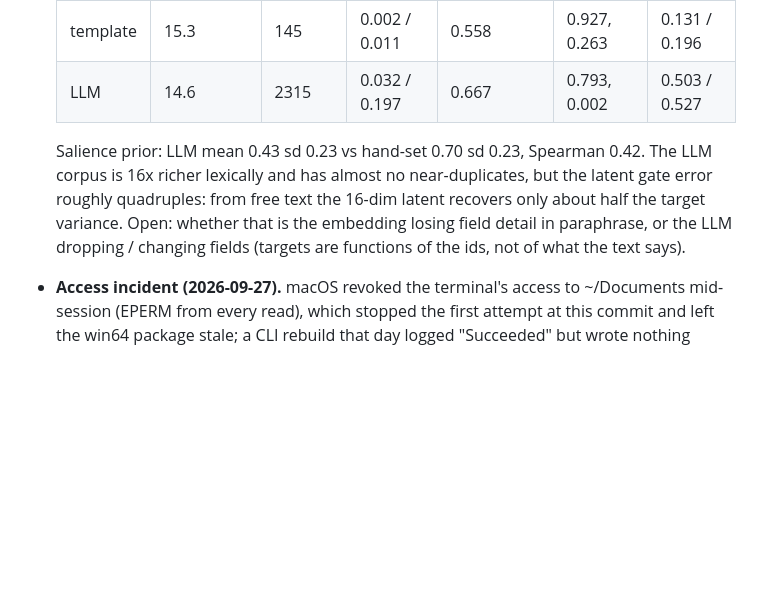
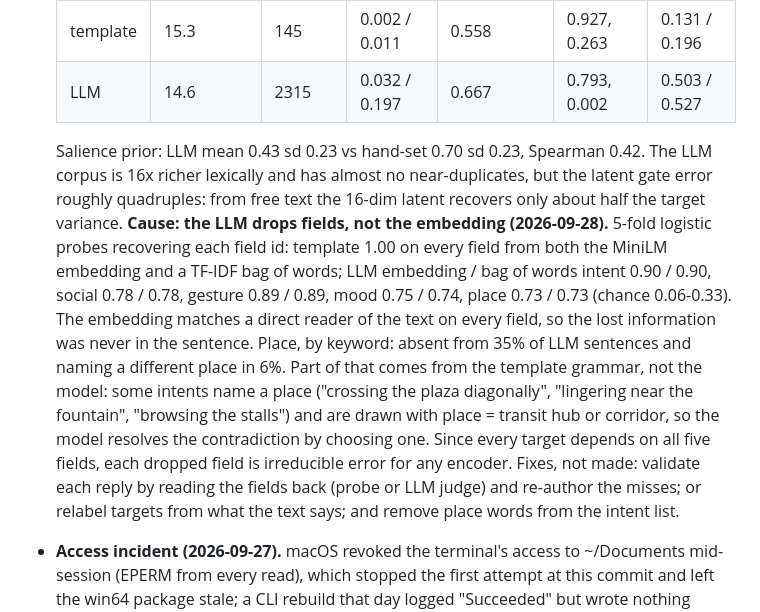
Before and after one commit to chhavi-pareek/cgvr, a Markdown page: STATE.md, the part around the change. Rendered like a GitHub page; blank space fills up the shorter version.

Commit message:
STATE: LLM corpus error is dropped fields, not embedding loss
Field probes: embedding and bag of words agree on every field (0.73-0.90
on LLM text, 1.00 on template), so the sentences never carried what the
targets need. Place missing from 35% of sentences.

Co-Authored-By: Claude Opus 5.5 (1M context) <noreply@anthropic.com>

```diff
--- a/STATE.md
+++ b/STATE.md
@@ -474,7 +474,7 @@
   | template | 15.3 | 145 | 0.002 / 0.011 | 0.558 | 0.927, 0.263 | 0.131 / 0.196 |
   | LLM | 14.6 | 2315 | 0.032 / 0.197 | 0.667 | 0.793, 0.002 | 0.503 / 0.527 |
 
-  Salience prior: LLM mean 0.43 sd 0.23 vs hand-set 0.70 sd 0.23, Spearman 0.42. The LLM corpus is 16x richer lexically and has almost no near-duplicates, but the latent gate error roughly quadruples: from free text the 16-dim latent recovers only about half the target variance. Open: whether that is the embedding losing field detail in paraphrase, or the LLM dropping / changing fields (targets are functions of the ids, not of what the text says).
+  Salience prior: LLM mean 0.43 sd 0.23 vs hand-set 0.70 sd 0.23, Spearman 0.42. The LLM corpus is 16x richer lexically and has almost no near-duplicates, but the latent gate error roughly quadruples: from free text the 16-dim latent recovers only about half the target variance. **Cause: the LLM drops fields, not the embedding (2026-09-28).** 5-fold logistic probes recovering each field id: template 1.00 on every field from both the MiniLM embedding and a TF-IDF bag of words; LLM embedding / bag of words intent 0.90 / 0.90, social 0.78 / 0.78, gesture 0.89 / 0.89, mood 0.75 / 0.74, place 0.73 / 0.73 (chance 0.06-0.33). The embedding matches a direct reader of the text on every field, so the lost information was never in the sentence. Place, by keyword: absent from 35% of LLM sentences and naming a different place in 6%. Part of that comes from the template grammar, not the model: some intents name a place ("crossing the plaza diagonally", "lingering near the fountain", "browsing the stalls") and are drawn with place = transit hub or corridor, so the model resolves the contradiction by choosing one. Since every target depends on all five fields, each dropped field is irreducible error for any encoder. Fixes, not made: validate each reply by reading the fields back (probe or LLM judge) and re-author the misses; or relabel targets from what the text says; and remove place words from the intent list.
 - **Access incident (2026-09-27).** macOS revoked the terminal's access to ~/Documents mid-session (EPERM from every read), which stopped the first attempt at this commit and left the win64 package stale; a CLI rebuild that day logged "Succeeded" but wrote nothing (Unity exit 139, licensing "Access token is unavailable"). Check output timestamps after every build.
 - **Second lab laptop, full protocol on the fixed build (i5-12450H + RTX 2050, 3 seeds, "0 lights, demo director absent", token-a-second pop ledger; `bench/logs/lab/i5-12450H_rtx2050_full/`).** The pop ledger holds up: PARITY 0.55-0.65% pops per frame vs knapsack_fullsim 3.5-4.8% at 13-24 ms (6-8x fewer), 2% less image at 30 ms, worst agent within the cap everywhere (MassLOD 6.05x). But at matched frame time PARITY is dominated at 16-24 ms: at 16 ms both average 12.7 ms, knapsack_fullsim keeps image 0.546 and simulation 0.934, PARITY 0.431 and 0.807 (without pop bounding 0.499 and 0.804) -- while drawing MORE detailed geometry (445 / 1275 tier-0/1 meshes vs 246 / 788), and cutting simulation for only 0.2-0.3 ms of step. Suspected cause (OPEN QUESTION): since view salience became pixel-proportional (uncapped at 64) and state salience stayed <= 1, one near agent's rendering outweighs many agents' simulation, so PARITY trades navigation away for geometry it places no better. Proposed fix, not yet made: pixel-proportional within the view half, with the view half's total weight fixed relative to the state half.
 - **Standalone-player bench runs rendered the demo too (found and fixed).** In a player build the demo `Director` boots after scene load alongside the bench, and its `Awake` builds the whole demo set with its own shadow-casting sun, so every bench frame rendered two sets and shadows for two lights (confirmed: "demo director PRESENT" at bench start). Affected: every lab-laptop run and the Mac player runs behind the shared-GPU curve and the live validation. Every policy within a run rendered the same extra scene, so the within-run, paired comparisons stand; absolute player frame times are inflated. Editor batch runs (all other engine results, including the refill sweep) never had it. `Director.Boot` now skips under `-parityBench`, and the bench logs the scene it starts with ("0 lights, demo director absent"). Both packages rebuilt.
```
